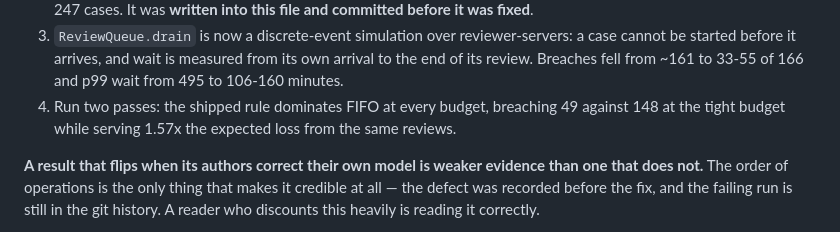
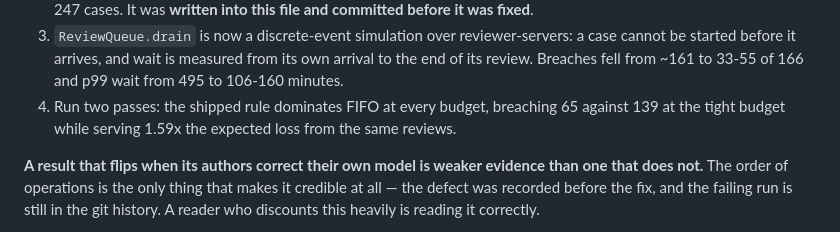
Before and after one commit to Advait-Pathak9222/BurningShadows, a Markdown page: docs/LIMITATIONS.md, the part around the change. GitHub-like rendering.

Commit message:
docs: bring two hand-written numbers back in line with the regenerated results
The sampling reserve moved the queue and catch-rate figures, and two places
quoting them by hand had not followed.

- README evidence table: Tier 2 catch rate 0.928 over 359 observations is now
  0.930 over 365. The random slice reviews a wider spread of cases, so there are
  more labelled observations to estimate it from.
- LIMITATIONS: the re-run description said 49 against 148 breaches and 1.57x
  served value. Measured now: 65 against 139, and 1.59x.

Everything else was checked against the artifacts rather than assumed, and holds:
the attention-share table across all six budgets, the 92.8% and its 5,078,000 and
5,469,400, spend 480.98, the floor at 51.84 and 1.08%, the conformal rates and
released counts, mandatory coverage, calibration error by route, 1500 decisions
and 205 reviews, 224 of 224 effects, and the reviewers-for-throughput figures at
both ends. The allocator's budget-variance table is unaffected because the
reserve acts on the queue, which runs after the decision is taken.

`git status --porcelain -- reports docs/results data/*.jsonl` is empty after
regenerating, so run_submission.sh's byte-identity check still passes.

```diff
--- a/docs/LIMITATIONS.md
+++ b/docs/LIMITATIONS.md
@@ -142,8 +142,8 @@ than either number, so here it is in full:
 3. `ReviewQueue.drain` is now a discrete-event simulation over reviewer-servers: a case cannot be
    started before it arrives, and wait is measured from its own arrival to the end of its review.
    Breaches fell from ~161 to 33-55 of 166 and p99 wait from 495 to 106-160 minutes.
-4. Run two passes: the shipped rule dominates FIFO at every budget, breaching 49 against 148 at the
-   tight budget while serving 1.57x the expected loss from the same reviews.
+4. Run two passes: the shipped rule dominates FIFO at every budget, breaching 65 against 139 at the
+   tight budget while serving 1.59x the expected loss from the same reviews.
 
 **A result that flips when its authors correct their own model is weaker evidence than one that does
 not.** The order of operations is the only thing that makes it credible at all — the defect was
```
Also changed, not shown: README.md (+1 -1 lines).
